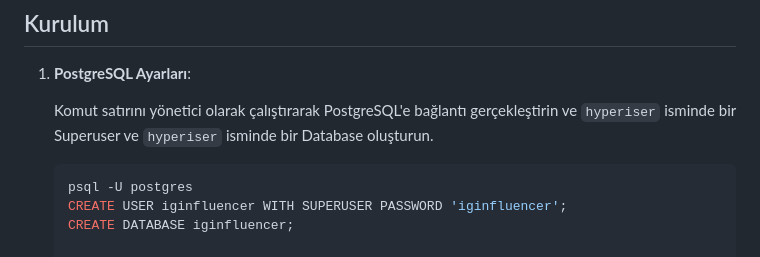
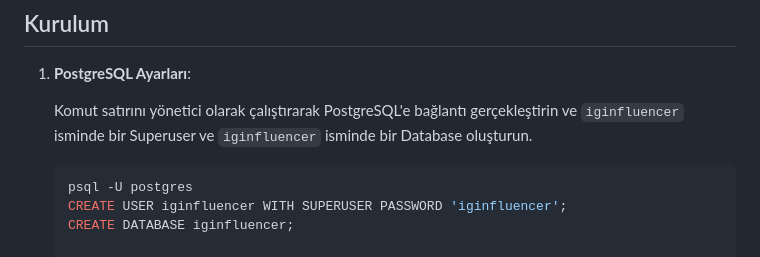
Before and after one commit to mustafaongun94/ig_influencer, a Markdown page: README.md, the part around the change. Rendered like a GitHub page.

````diff
--- a/README.md
+++ b/README.md
@@ -4,7 +4,7 @@
 
 1. **PostgreSQL Ayarları**:
 
-   Komut satırını yönetici olarak çalıştırarak PostgreSQL'e bağlantı gerçekleştirin ve `hyperiser` isminde bir Superuser ve `hyperiser` isminde bir Database oluşturun.
+   Komut satırını yönetici olarak çalıştırarak PostgreSQL'e bağlantı gerçekleştirin ve `iginfluencer` isminde bir Superuser ve `iginfluencer` isminde bir Database oluşturun.
 
    ```bash
    psql -U postgres
````
